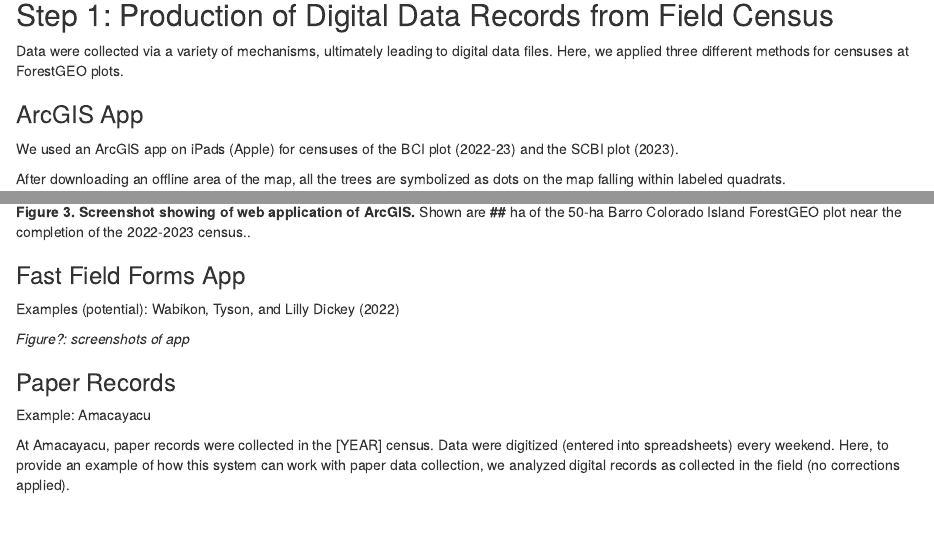
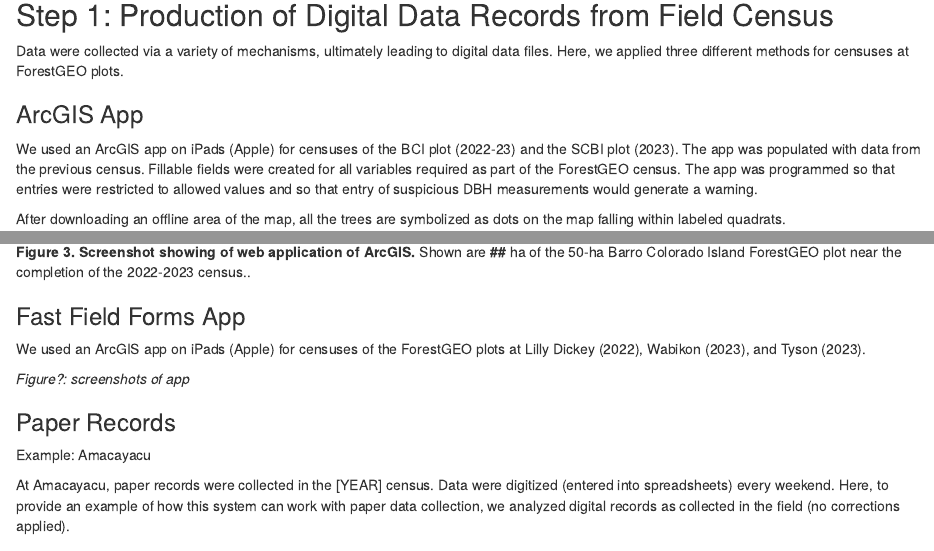
Before and after one commit to forestgeo/technical_workflow, an R Markdown document (doc/technical_workflow.Rmd): the page in a window 1100 px wide, from 1860 px down, and a second part further down, joined at a grey line. Rendered offline with R 4.5, knitr and Pandoc, with nearby package versions; drawn as R Markdown's standard HTML page in place of the format the file asks for; a font, style sheet, LaTeX package, included part or bibliography that could not be used is replaced or left out.

Commit message:
Update technical_workflow.Rmd

```diff
--- a/doc/technical_workflow.Rmd
+++ b/doc/technical_workflow.Rmd
@@ -148,7 +148,9 @@ Here, we applied three different methods for censuses at ForestGEO plots.
 ### ArcGIS App
 We used an ArcGIS app on iPads (Apple) for censuses of the BCI plot (2022-23) and the SCBI plot (2023).
 <!--Description of app, how programmed: get this from David, Jess -->
-
+The app was populated with data from the previous census.
+Fillable fields were created for all variables required as part of the ForestGEO census.
+The app was programmed so that entries were restricted to allowed values and so that entry of suspicious DBH measurements would generate a warning.
 
 <!--INTERNS: describe explain how used in the field -->
 After downloading an offline area of the map, all the trees are symbolized as dots on the map falling within labeled quadrats.
@@ -159,7 +161,7 @@ After downloading an offline area of the map, all the trees are symbolized as do
 
 
 ### Fast Field Forms App
-Examples (potential): Wabikon, Tyson, and Lilly Dickey (2022)
+We used an ArcGIS app on iPads (Apple) for censuses of the ForestGEO plots at Lilly Dickey (2022), Wabikon (2023), and Tyson (2023).
 
 *Figure?: screenshots of app*
 
```
